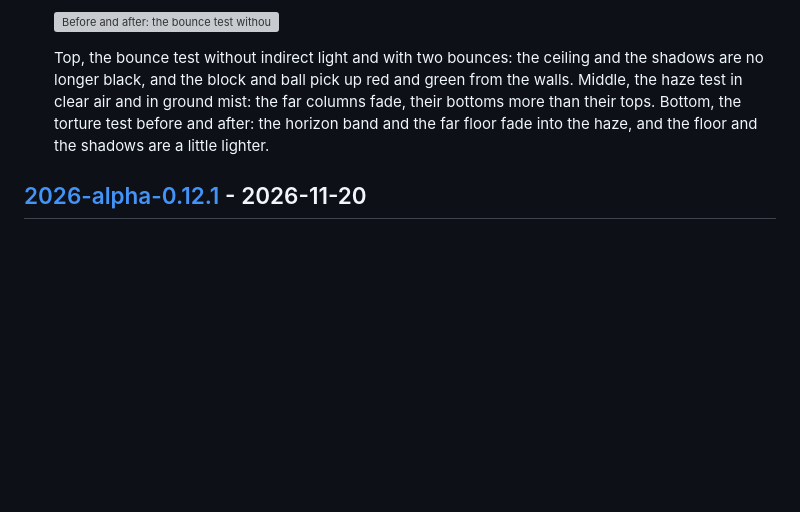
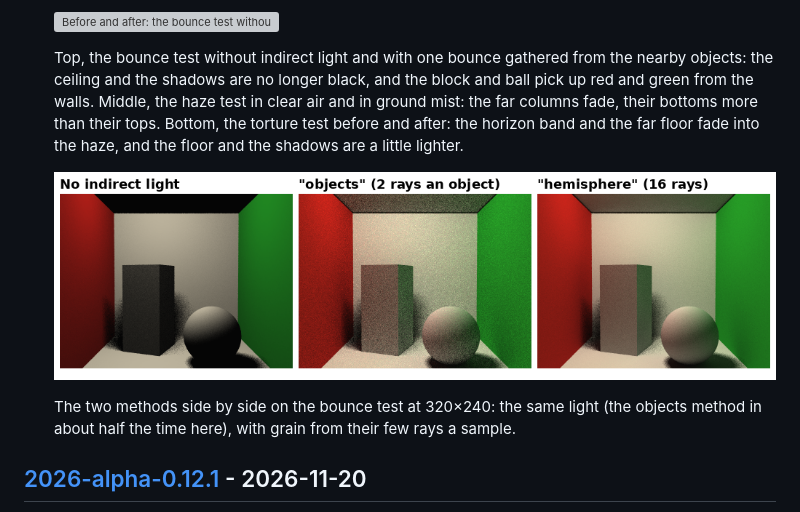
Before and after one commit to jnaujok/Ray, a Markdown page: CHANGELOG.md, the part around one of its changes. Rendered like a GitHub page; pictures changed too: docs/images/changelog/bounce-methods.png (added); blank space fills up the shorter version; grey boxes are pictures that could not be loaded.

```diff
--- a/CHANGELOG.md
+++ b/CHANGELOG.md
@@ -73,11 +85,16 @@ fields render byte for byte as before.
 
   ![Before and after: the bounce test without and with indirect light, the haze test without and with haze, and the torture test at 0.12.1 and 0.13](docs/images/changelog/bounce-haze.png)
 
-  Top, the bounce test without indirect light and with two bounces: the ceiling and the shadows are
-  no longer black, and the block and ball pick up red and green from the walls. Middle, the haze
-  test in clear air and in ground mist: the far columns fade, their bottoms more than their tops.
-  Bottom, the torture test before and after: the horizon band and the far floor fade into the haze,
-  and the floor and the shadows are a little lighter.
+  Top, the bounce test without indirect light and with one bounce gathered from the nearby objects:
+  the ceiling and the shadows are no longer black, and the block and ball pick up red and green from
+  the walls. Middle, the haze test in clear air and in ground mist: the far columns fade, their
+  bottoms more than their tops. Bottom, the torture test before and after: the horizon band and the
+  far floor fade into the haze, and the floor and the shadows are a little lighter.
+
+  ![The bounce test without indirect light, by the objects method and by the hemisphere method](docs/images/changelog/bounce-methods.png)
+
+  The two methods side by side on the bounce test at 320×240: the same light (the objects method in
+  about half the time here), with grain from their few rays a sample.
 
 ## [2026-alpha-0.12.1] - 2026-11-20
 
```
Also changed, not shown: other parts of CHANGELOG.md (+37 -25 lines), README.md (+8 -6 lines), scenes/README.md (+36 -17 lines), 15 other files.
